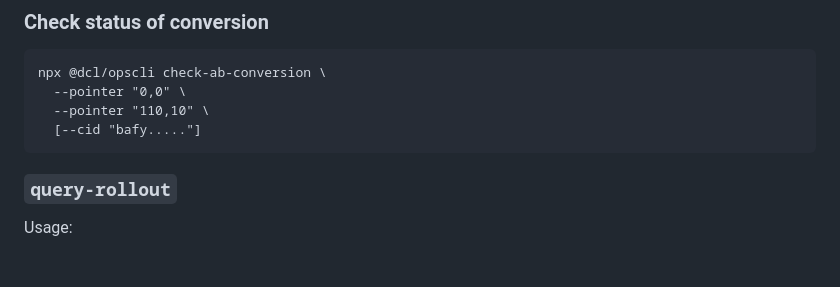
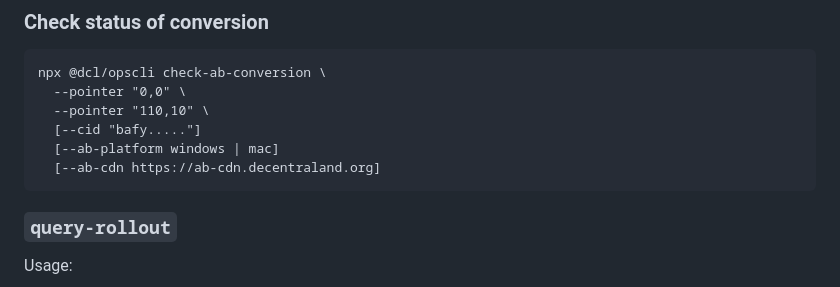
Before and after one commit to decentraland/opscli, a Markdown page: README.md, the part around the change. Drawn GitHub-style; blank space fills up the shorter version.

````diff
--- a/README.md
+++ b/README.md
@@ -40,6 +40,8 @@ npx @dcl/opscli check-ab-conversion \
   --pointer "0,0" \
   --pointer "110,10" \
   [--cid "bafy....."]
+  [--ab-platform windows | mac]
+  [--ab-cdn https://ab-cdn.decentraland.org]
 ```
 
 ### `query-rollout`
````
